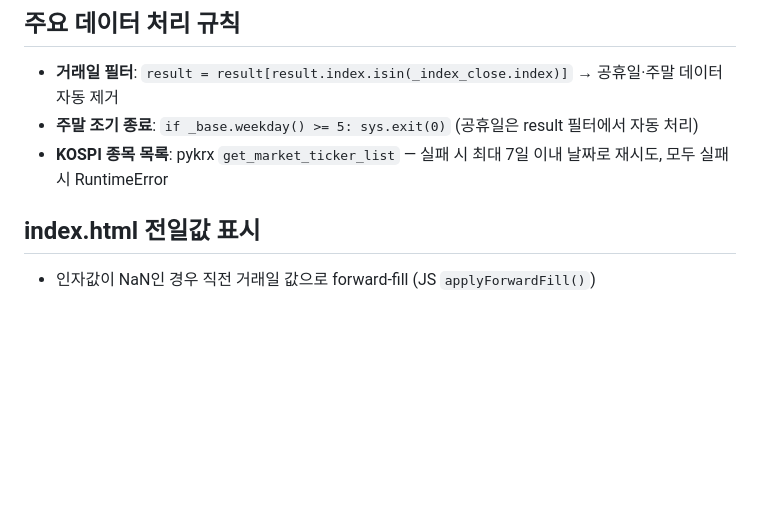
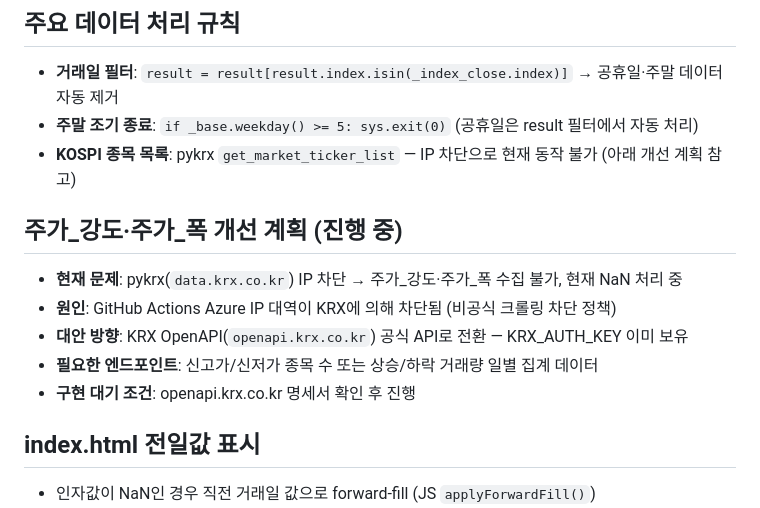
Before and after one commit to hhhpophhh-dot/k-fear-greed-index, a Markdown page: project_context.md, the part around the change. GitHub-like rendering; blank space fills up the shorter version.

Commit message:
project_context.md: 주가_강도·주가_폭 KRX OpenAPI 전환 계획 추가

```diff
--- a/project_context.md
+++ b/project_context.md
@@ -64,7 +64,14 @@ cron: '0 0 * * 2-6'   # KST 화~토 09:00 (UTC 00:00)
 ## 주요 데이터 처리 규칙
 - **거래일 필터**: `result = result[result.index.isin(_index_close.index)]` → 공휴일·주말 데이터 자동 제거
 - **주말 조기 종료**: `if _base.weekday() >= 5: sys.exit(0)` (공휴일은 result 필터에서 자동 처리)
-- **KOSPI 종목 목록**: pykrx `get_market_ticker_list` — 실패 시 최대 7일 이내 날짜로 재시도, 모두 실패 시 RuntimeError
+- **KOSPI 종목 목록**: pykrx `get_market_ticker_list` — IP 차단으로 현재 동작 불가 (아래 개선 계획 참고)
+
+## 주가_강도·주가_폭 개선 계획 (진행 중)
+- **현재 문제**: pykrx(`data.krx.co.kr`) IP 차단 → 주가_강도·주가_폭 수집 불가, 현재 NaN 처리 중
+- **원인**: GitHub Actions Azure IP 대역이 KRX에 의해 차단됨 (비공식 크롤링 차단 정책)
+- **대안 방향**: KRX OpenAPI(`openapi.krx.co.kr`) 공식 API로 전환 — KRX_AUTH_KEY 이미 보유
+- **필요한 엔드포인트**: 신고가/신저가 종목 수 또는 상승/하락 거래량 일별 집계 데이터
+- **구현 대기 조건**: openapi.krx.co.kr 명세서 확인 후 진행
 
 ## index.html 전일값 표시
 - 인자값이 NaN인 경우 직전 거래일 값으로 forward-fill (JS `applyForwardFill()`)
```
